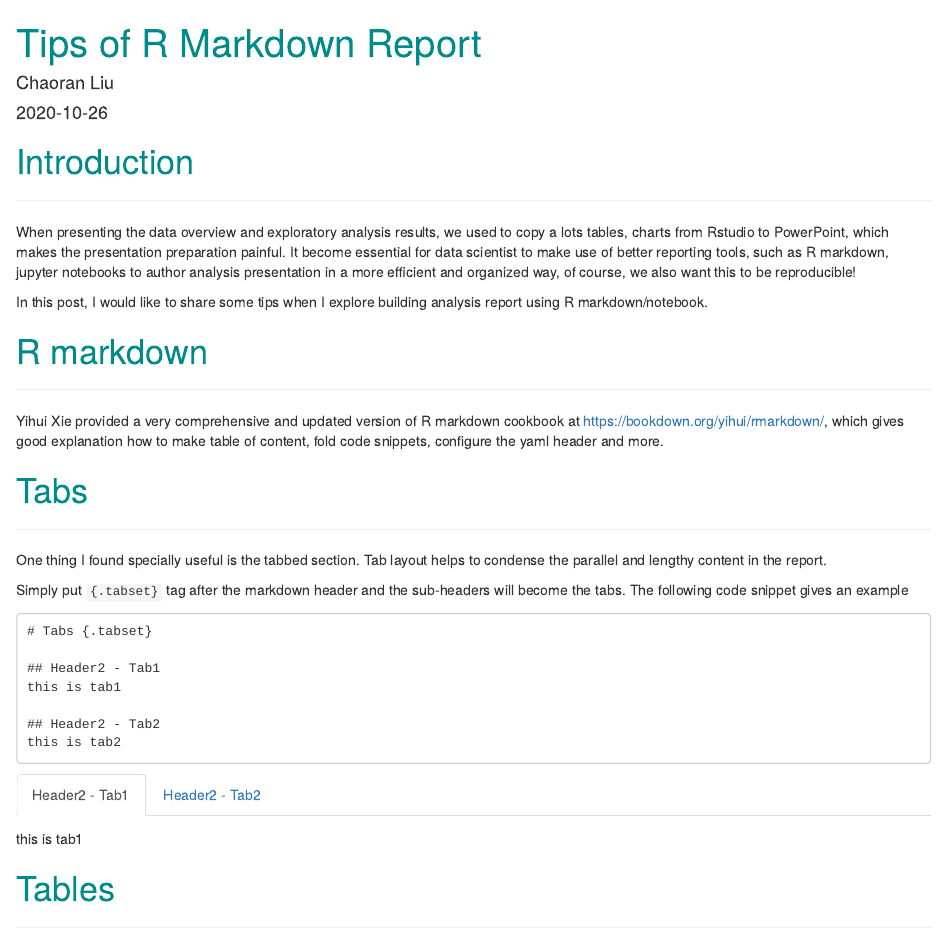
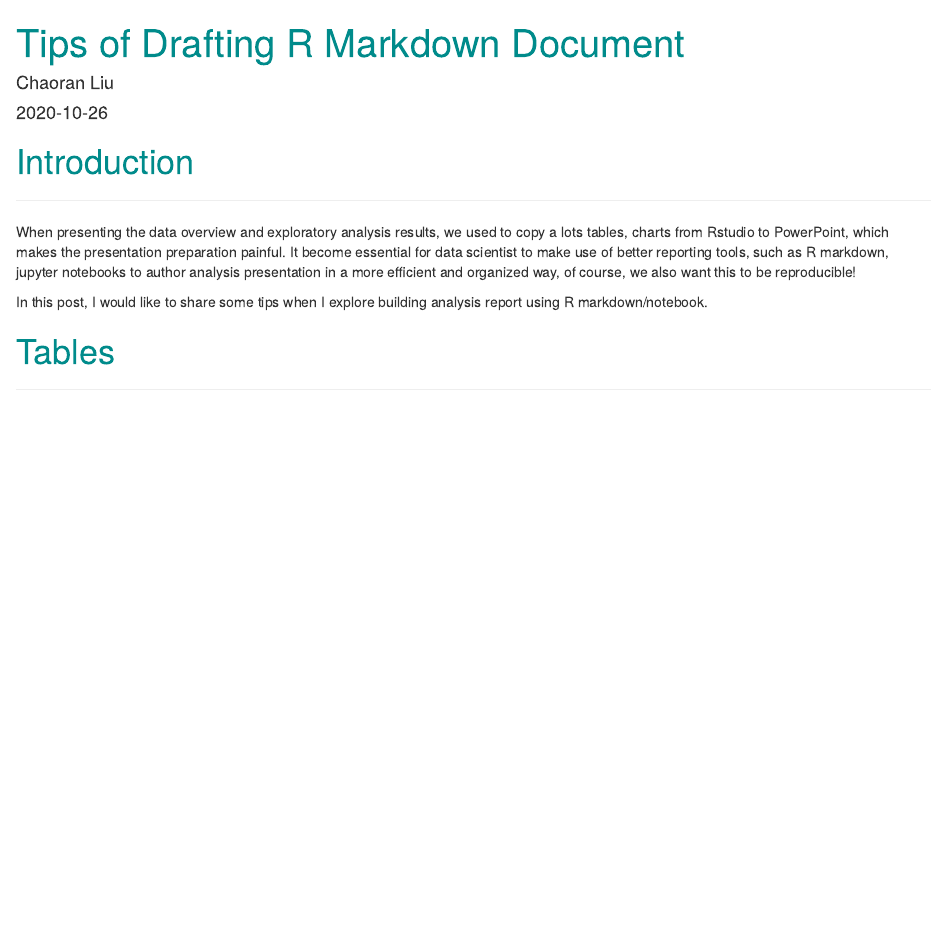
Before and after one commit to 6chaoran/data-story, an R Markdown document (r-markdown/r-markdown-report-tips.Rmd): the page in a window 1100 px wide, from its top. Rendered offline with R 4.5, knitr and Pandoc, with nearby package versions; drawn as R Markdown's standard HTML page in place of the format the file asks for; code that draws random numbers runs with fixed seeds of ours; some code elsewhere in the file could not run offline.

Commit message:
[new post] rmarkdown

````diff
--- a/r-markdown/r-markdown-report-tips.Rmd
+++ b/r-markdown/r-markdown-report-tips.Rmd
@@ -1,5 +1,5 @@
 ---
-title: "Tips of R Markdown Report"
+title: "Tips of Drafting R Markdown Document"
 author: "Chaoran Liu"
 date: "`r Sys.Date()`"
 output:
@@ -45,38 +45,6 @@ library(ggpubr)
 When presenting the data overview and exploratory analysis results, we used to copy a lots tables, charts from Rstudio to PowerPoint, which makes the presentation preparation painful. It become essential for data scientist to make use of better reporting tools, such as R markdown, jupyter notebooks to author analysis presentation in a more efficient and organized way, of course, we also want this to be reproducible!
 
 In this post, I would like to share some tips when I explore building analysis report using R markdown/notebook.
-
-# R markdown
-
-<hr>
-
-Yihui Xie provided a very comprehensive and updated version of R markdown cookbook at https://bookdown.org/yihui/rmarkdown/, which gives good explanation how to make table of content, fold code snippets, configure the yaml header and more.
-
-# Tabs {.tabset}
-
-<hr>
-
-One thing I found specially useful is the tabbed section. Tab layout helps to condense the parallel and lengthy content in the report.
-
-Simply put `{.tabset}` tag after the markdown header and the sub-headers will become the tabs. The following code snippet gives an example
-
-```
-# Tabs {.tabset}
-
-## Header2 - Tab1
-this is tab1
-
-## Header2 - Tab2
-this is tab2
-```
-
-## Header2 - Tab1
-this is tab1
-
-## Header2 - Tab2
-this is tab2
-
-<br>
 
 # Tables
 
````
Also changed, not shown: 2 other files.
